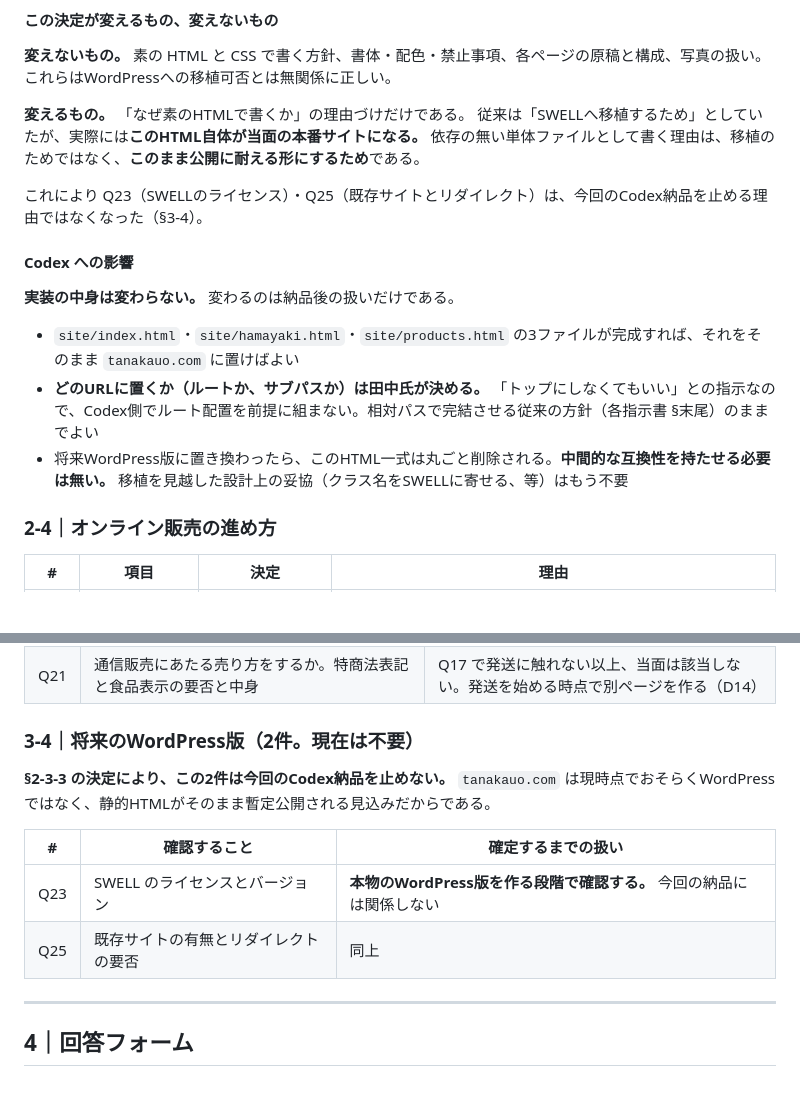
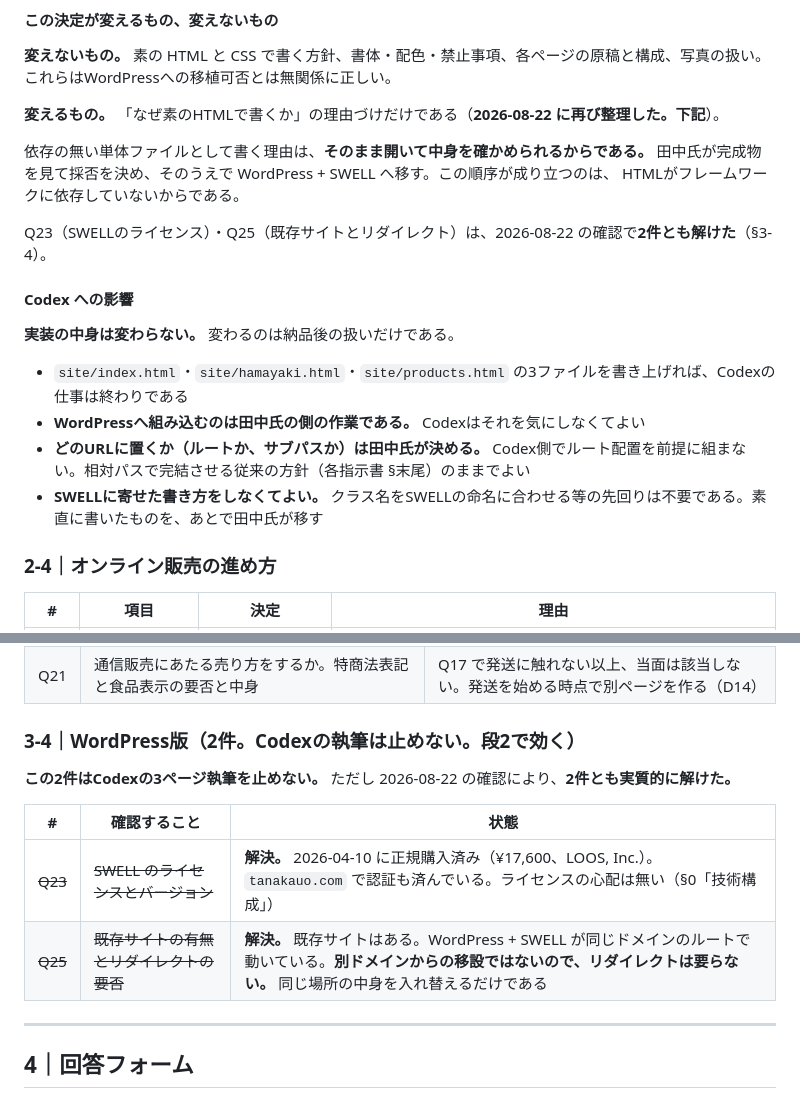
Before and after one commit to tanakauo/TANAKAUOHP-, a Markdown page: docs/open-questions.md, 2 parts joined by grey strips. GitHub-like rendering; blank space fills up the shorter version.

Commit message:
Clear the last passages still built on the wrong premise
Two spots survived the earlier correction: the WordPress open-questions
section still said the domain was probably not WordPress, and the
rationale prose still said the HTML itself would be the production site.
Both are now settled. Q23 and Q25 resolve outright: the SWELL licence is
a real purchase and, since the rebuild happens in place on the same
domain, no redirects are needed.

Co-Authored-By: Claude Opus 5 <noreply@anthropic.com>
Claude-Session: https://claude.ai/code/session_017yfCAa1hvbn1KnrqFqrpS3

```diff
--- a/docs/open-questions.md
+++ b/docs/open-questions.md
@@ -274,19 +274,22 @@ Gmail（`tanakauojapan@gmail.com`）に届いている自動通知から、現
 **変えないもの。** 素の HTML と CSS で書く方針、書体・配色・禁止事項、各ページの原稿と構成、写真の扱い。
 これらはWordPressへの移植可否とは無関係に正しい。
 
-**変えるもの。** 「なぜ素のHTMLで書くか」の理由づけだけである。
-従来は「SWELLへ移植するため」としていたが、実際には**このHTML自体が当面の本番サイトになる。**
-依存の無い単体ファイルとして書く理由は、移植のためではなく、**このまま公開に耐える形にするため**である。
+**変えるもの。** 「なぜ素のHTMLで書くか」の理由づけだけである（**2026-08-22 に再び整理した。下記**）。
 
-これにより Q23（SWELLのライセンス）・Q25（既存サイトとリダイレクト）は、今回のCodex納品を止める理由ではなくなった（§3-4）。
+依存の無い単体ファイルとして書く理由は、**そのまま開いて中身を確かめられるからである。**
+田中氏が完成物を見て採否を決め、そのうえで WordPress + SWELL へ移す。この順序が成り立つのは、
+HTMLがフレームワークに依存していないからである。
+
+Q23（SWELLのライセンス）・Q25（既存サイトとリダイレクト）は、2026-08-22 の確認で**2件とも解けた**（§3-4）。
 
 #### Codex への影響
 
 **実装の中身は変わらない。** 変わるのは納品後の扱いだけである。
 
-- `site/index.html`・`site/hamayaki.html`・`site/products.html` の3ファイルが完成すれば、それをそのまま `tanakauo.com` に置けばよい
-- **どのURLに置くか（ルートか、サブパスか）は田中氏が決める。** 「トップにしなくてもいい」との指示なので、Codex側でルート配置を前提に組まない。相対パスで完結させる従来の方針（各指示書 §末尾）のままでよい
-- 将来WordPress版に置き換わったら、このHTML一式は丸ごと削除される。**中間的な互換性を持たせる必要は無い。** 移植を見越した設計上の妥協（クラス名をSWELLに寄せる、等）はもう不要
+- `site/index.html`・`site/hamayaki.html`・`site/products.html` の3ファイルを書き上げれば、Codexの仕事は終わりである
+- **WordPressへ組み込むのは田中氏の側の作業である。** Codexはそれを気にしなくてよい
+- **どのURLに置くか（ルートか、サブパスか）は田中氏が決める。** Codex側でルート配置を前提に組まない。相対パスで完結させる従来の方針（各指示書 §末尾）のままでよい
+- **SWELLに寄せた書き方をしなくてよい。** クラス名をSWELLの命名に合わせる等の先回りは不要である。素直に書いたものを、あとで田中氏が移す
 
 ### 2-4｜オンライン販売の進め方
 
@@ -389,15 +392,14 @@ Googleビジネスプロフィールの登録住所（Q22）がどちらにな
 | Q20 | **決済とレジ。** 設計原本は Square 優先、旧原稿パックは Smaregi 連携で食い違っている | 案A（問い合わせから個別に応じる）を採るため、**サイトに決済を実装しない。** どちらでも実装は変わらない。店頭のレジは Q9 に効く |
 | Q21 | 通信販売にあたる売り方をするか。特商法表記と食品表示の要否と中身 | Q17 で発送に触れない以上、当面は該当しない。発送を始める時点で別ページを作る（D14） |
 
-### 3-4｜将来のWordPress版（2件。**現在は不要**）
+### 3-4｜WordPress版（2件。**Codexの執筆は止めない。段2で効く**）
 
-**§2-3-3 の決定により、この2件は今回のCodex納品を止めない。**
-`tanakauo.com` は現時点でおそらくWordPressではなく、静的HTMLがそのまま暫定公開される見込みだからである。
+**この2件はCodexの3ページ執筆を止めない。** ただし 2026-08-22 の確認により、**2件とも実質的に解けた。**
 
-| # | 確認すること | 確定するまでの扱い |
+| # | 確認すること | 状態 |
 |---|---|---|
-| Q23 | SWELL のライセンスとバージョン | **本物のWordPress版を作る段階で確認する。** 今回の納品には関係しない |
-| Q25 | 既存サイトの有無とリダイレクトの要否 | 同上 |
+| ~~Q23~~ | ~~SWELL のライセンスとバージョン~~ | **解決。** 2026-04-10 に正規購入済み（¥17,600、LOOS, Inc.）。`tanakauo.com` で認証も済んでいる。ライセンスの心配は無い（§0「技術構成」） |
+| ~~Q25~~ | ~~既存サイトの有無とリダイレクトの要否~~ | **解決。** 既存サイトはある。WordPress + SWELL が同じドメインのルートで動いている。**別ドメインからの移設ではないので、リダイレクトは要らない。** 同じ場所の中身を入れ替えるだけである |
 
 ---
 
```
